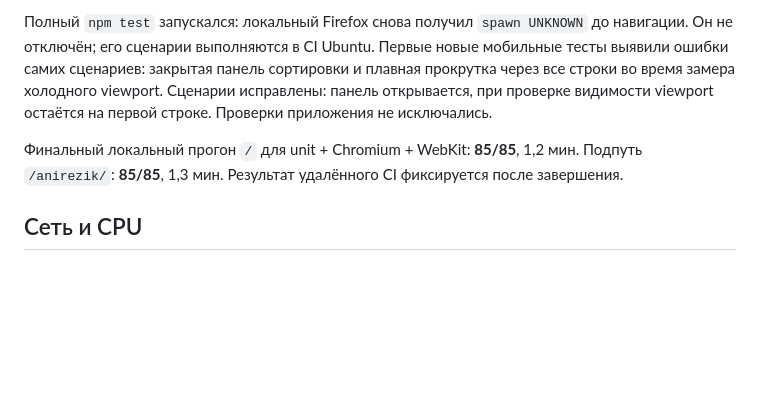
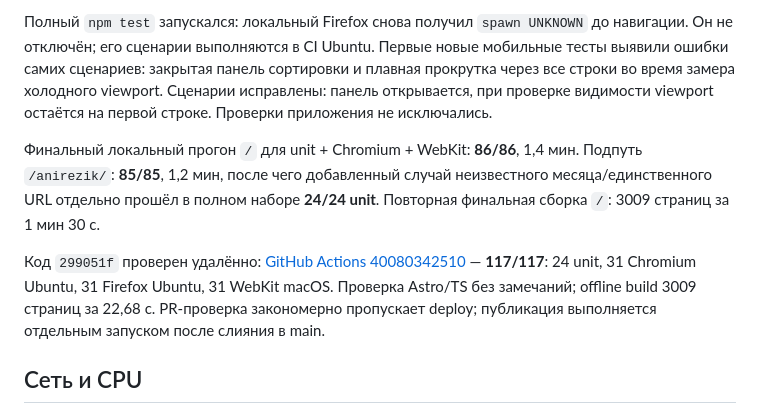
Before and after one commit to ndokcorp/anirezik, a Markdown page: docs/VALIDATION.md, the part around the change. GitHub-like rendering; blank space fills up the shorter version.

```diff
--- a/docs/VALIDATION.md
+++ b/docs/VALIDATION.md
@@ -8,7 +8,9 @@
 
 Полный `npm test` запускался: локальный Firefox снова получил `spawn UNKNOWN` до навигации. Он не отключён; его сценарии выполняются в CI Ubuntu. Первые новые мобильные тесты выявили ошибки самих сценариев: закрытая панель сортировки и плавная прокрутка через все строки во время замера холодного viewport. Сценарии исправлены: панель открывается, при проверке видимости viewport остаётся на первой строке. Проверки приложения не исключались.
 
-Финальный локальный прогон `/` для unit + Chromium + WebKit: **85/85**, 1,2 мин. Подпуть `/anirezik/`: **85/85**, 1,3 мин. Результат удалённого CI фиксируется после завершения.
+Финальный локальный прогон `/` для unit + Chromium + WebKit: **86/86**, 1,4 мин. Подпуть `/anirezik/`: **85/85**, 1,2 мин, после чего добавленный случай неизвестного месяца/единственного URL отдельно прошёл в полном наборе **24/24 unit**. Повторная финальная сборка `/`: 3009 страниц за 1 мин 30 с.
+
+Код `299051f` проверен удалённо: [GitHub Actions 40080342510](https://github.com/ndokcorp/anirezik/actions/runs/40080342510) — **117/117**: 24 unit, 31 Chromium Ubuntu, 31 Firefox Ubuntu, 31 WebKit macOS. Проверка Astro/TS без замечаний; offline build 3009 страниц за 22,68 с. PR-проверка закономерно пропускает deploy; публикация выполняется отдельным запуском после слияния в main.
 
 ## Сеть и CPU
 
```
Also changed, not shown: docs/SMART_SYNC.md (+1 -1 lines).
